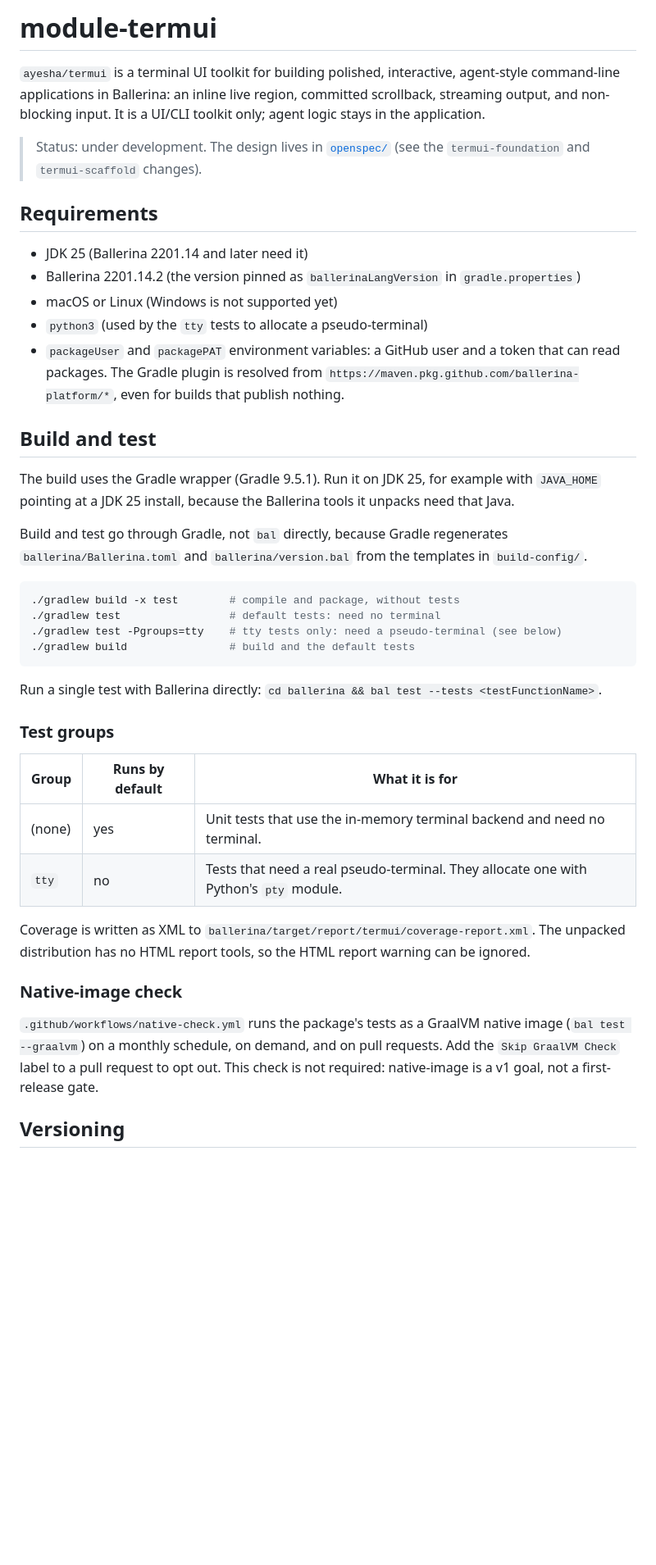
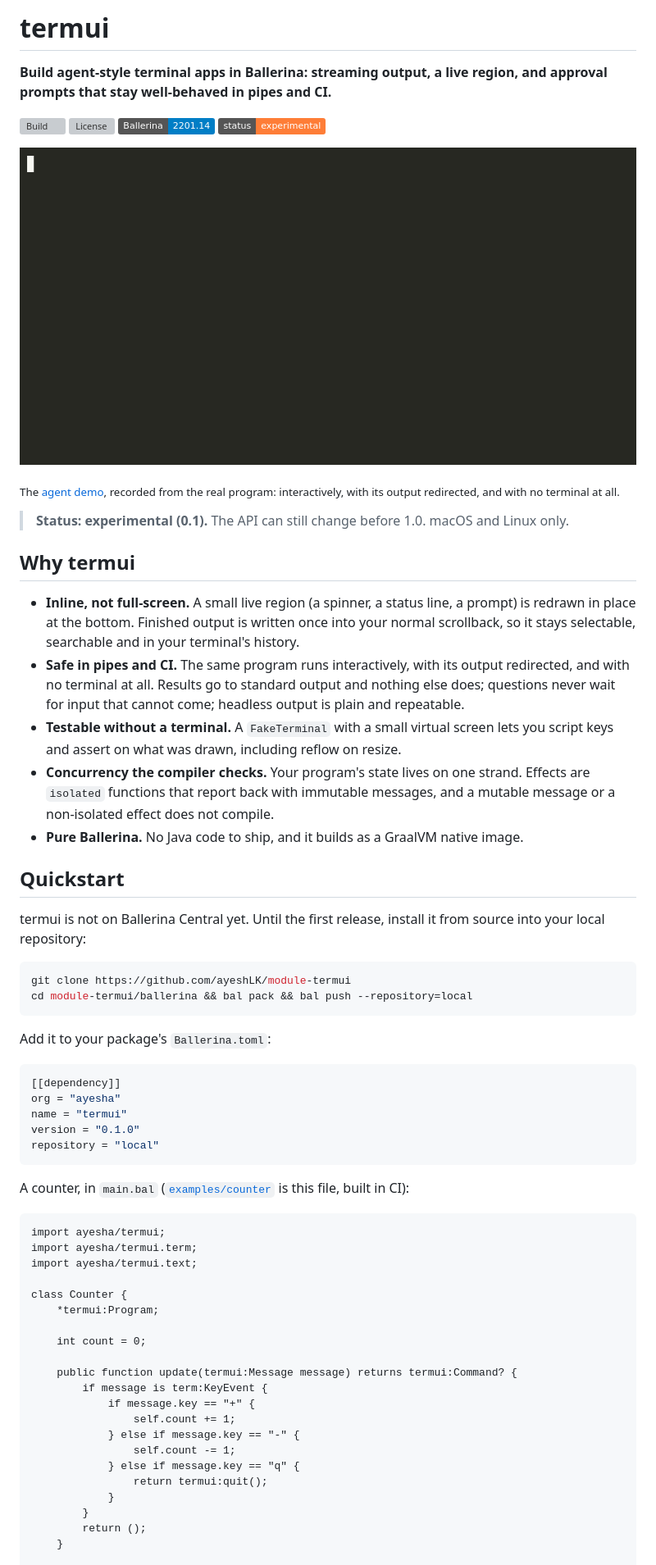
Before and after one commit to ayeshLK/module-termui, a Markdown page: README.md, the part around one of its changes. Shown at 82% size. GitHub-like rendering; pictures changed too: docs/assets/demo.gif (added); badges without logos; blank space fills up the shorter version; grey boxes are pictures that could not be loaded.

````diff
--- a/README.md
+++ b/README.md
@@ -1,55 +1,67 @@
-# module-termui
+# termui
 
-`ayesha/termui` is a terminal UI toolkit for building polished, interactive, agent-style
-command-line applications in Ballerina: an inline live region, committed scrollback, streaming
-output, and non-blocking input. It is a UI/CLI toolkit only; agent logic stays in the application.
+**Build agent-style terminal apps in Ballerina: streaming output, a live region, and approval prompts that stay well-behaved in pipes and CI.**
 
-> Status: under development. The design lives in [`openspec/`](openspec/) (see the
-> `termui-foundation` and `termui-scaffold` changes).
+[![Build](https://github.com/ayeshLK/module-termui/actions/workflows/ci.yml/badge.svg)](https://github.com/ayeshLK/module-termui/actions/workflows/ci.yml)
+[![License](https://img.shields.io/github/license/ayeshLK/module-termui)](LICENSE)
+![Ballerina](https://img.shields.io/badge/Ballerina-2201.14-blue)
+![Status](https://img.shields.io/badge/status-experimental-orange)
 
-## Requirements
+![The agent demo: streamed text, a live status line, an approval prompt, then the same program piped and run headless](docs/assets/demo.gif)
 
-- JDK 25 (Ballerina 2201.14 and later need it)
-- Ballerina 2201.14.2 (the version pinned as `ballerinaLangVersion` in `gradle.properties`)
-- macOS or Linux (Windows is not supported yet)
-- `python3` (used by the `tty` tests to allocate a pseudo-terminal)
-- `packageUser` and `packagePAT` environment variables: a GitHub user and a token that can read
-  packages. The Gradle plugin is resolved from `https://maven.pkg.github.com/ballerina-platform/*`,
-  even for builds that publish nothing.
+<sub>The [agent demo](examples/agent-demo), recorded from the real program: interactively, with its output redirected, and with no terminal at all.</sub>
 
-## Build and test
+> **Status: experimental (0.1).** The API can still change before 1.0. macOS and Linux only.
 
-The build uses the Gradle wrapper (Gradle 9.5.1). Run it on JDK 25, for example with
-`JAVA_HOME` pointing at a JDK 25 install, because the Ballerina tools it unpacks need that Java.
+## Why termui
 
-Build and test go through Gradle, not `bal` directly, because Gradle regenerates
-`ballerina/Ballerina.toml` and `ballerina/version.bal` from the templates in `build-config/`.
+- **Inline, not full-screen.** A small live region (a spinner, a status line, a prompt) is redrawn in place at the bottom. Finished output is written once into your normal scrollback, so it stays selectable, searchable and in your terminal's history.
+- **Safe in pipes and CI.** The same program runs interactively, with its output redirected, and with no terminal at all. Results go to standard output and nothing else does; questions never wait for input that cannot come; headless output is plain and repeatable.
+- **Testable without a terminal.** A `FakeTerminal` with a small virtual screen lets you script keys and assert on what was drawn, including reflow on resize.
+- **Concurrency the compiler checks.** Your program's state lives on one strand. Effects are `isolated` functions that report back with immutable messages, and a mutable message or a non-isolated effect does not compile.
+- **Pure Ballerina.** No Java code to ship, and it builds as a GraalVM native image.
+
+## Quickstart
+
+termui is not on Ballerina Central yet. Until the first release, install it from source into your local repository:
 
 ```sh
-./gradlew build -x test        # compile and package, without tests
-./gradlew test                 # default tests: need no terminal
-./gradlew test -Pgroups=tty    # tty tests only: need a pseudo-terminal (see below)
-./gradlew build                # build and the default tests
+git clone https://github.com/ayeshLK/module-termui
+cd module-termui/ballerina && bal pack && bal push --repository=local
 ```
 
-Run a single test with Ballerina directly: `cd ballerina && bal test --tests <testFunctionName>`.
+Add it to your package's `Ballerina.toml`:
 
-### Test groups
+```toml
+[[dependency]]
+org = "ayesha"
+name = "termui"
+version = "0.1.0"
+repository = "local"
+```
 
-| Group | Runs by default | What it is for |
-|---|---|---|
-| (none) | yes | Unit tests that use the in-memory terminal backend and need no terminal. |
-| `tty` | no | Tests that need a real pseudo-terminal. They allocate one with Python's `pty` module. |
+A counter, in `main.bal` ([`examples/counter`](examples/counter) is this file, built in CI):
 
-Coverage is written as XML to `ballerina/target/report/termui/coverage-report.xml`. The unpacked
-distribution has no HTML report tools, so the HTML report warning can be ignored.
+```ballerina
+import ayesha/termui;
+import ayesha/termui.term;
+import ayesha/termui.text;
 
-### Native-image check
+class Counter {
+    *termui:Program;
 
-`.github/workflows/native-check.yml` runs the package's tests as a GraalVM native image
-(`bal test --graalvm`) on a monthly schedule, on demand, and on pull requests. Add the
-`Skip GraalVM Check` label to a pull request to opt out. This check is not required: native-image
-is a v1 goal, not a first-release gate.
+    int count = 0;
 
-## Versioning
+    public function update(termui:Message message) returns termui:Command? {
+        if message is term:KeyEvent {
+            if message.key == "+" {
+                self.count += 1;
+            } else if message.key == "-" {
+                self.count -= 1;
+            } else if message.key == "q" {
+                return termui:quit();
+            }
+        }
+        return ();
+    }
 
````
Also changed, not shown: other parts of README.md (+58 -8 lines), CONTRIBUTING.md (added, +83 -0 lines), ballerina/Package.md (+13 -6 lines), 9 other files.
